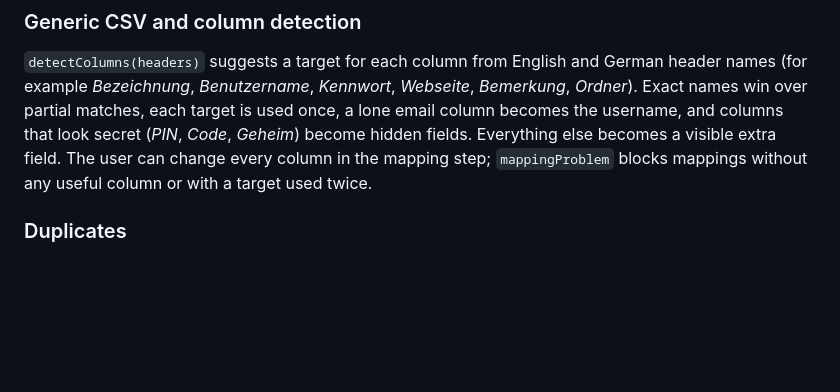
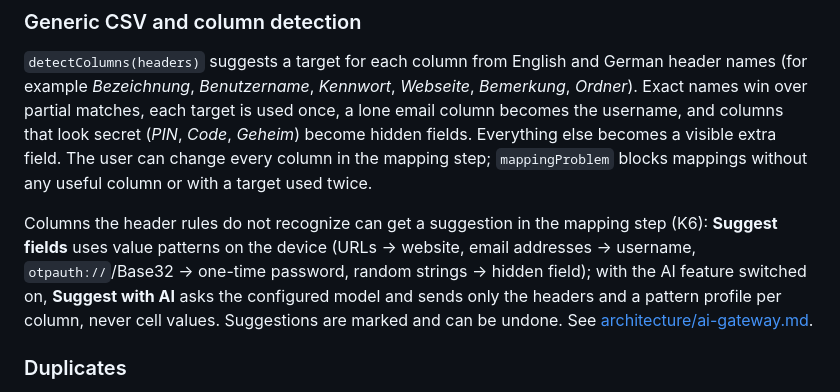
Before and after one commit to passboxnet/passbox-core, a Markdown page: docs/import-export.md, the part around the change. GitHub-like rendering; blank space fills up the shorter version.

```diff
--- a/docs/import-export.md
+++ b/docs/import-export.md
@@ -48,6 +48,8 @@ Only Bitwarden JSON and KeePassXC XML export passkeys with their private key. Pa
 ### Generic CSV and column detection
 
 `detectColumns(headers)` suggests a target for each column from English and German header names (for example *Bezeichnung*, *Benutzername*, *Kennwort*, *Webseite*, *Bemerkung*, *Ordner*). Exact names win over partial matches, each target is used once, a lone email column becomes the username, and columns that look secret (*PIN*, *Code*, *Geheim*) become hidden fields. Everything else becomes a visible extra field. The user can change every column in the mapping step; `mappingProblem` blocks mappings without any useful column or with a target used twice.
+
+Columns the header rules do not recognize can get a suggestion in the mapping step (K6): **Suggest fields** uses value patterns on the device (URLs → website, email addresses → username, `otpauth://`/Base32 → one-time password, random strings → hidden field); with the AI feature switched on, **Suggest with AI** asks the configured model and sends only the headers and a pattern profile per column, never cell values. Suggestions are marked and can be undone. See [architecture/ai-gateway.md](architecture/ai-gateway.md#k6-smart-import-mapping-import-mapping-d1).
 
 ### Duplicates
 
```
Also changed, not shown: docs/architecture/ai-gateway.md (added, +155 -0 lines).
